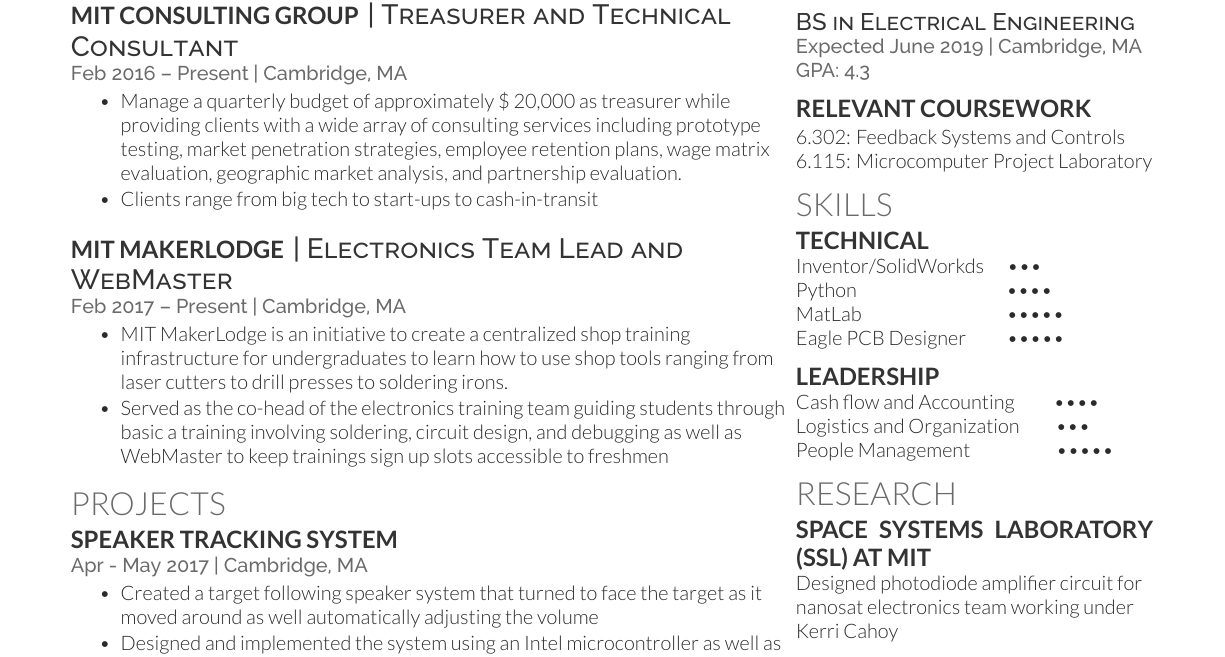
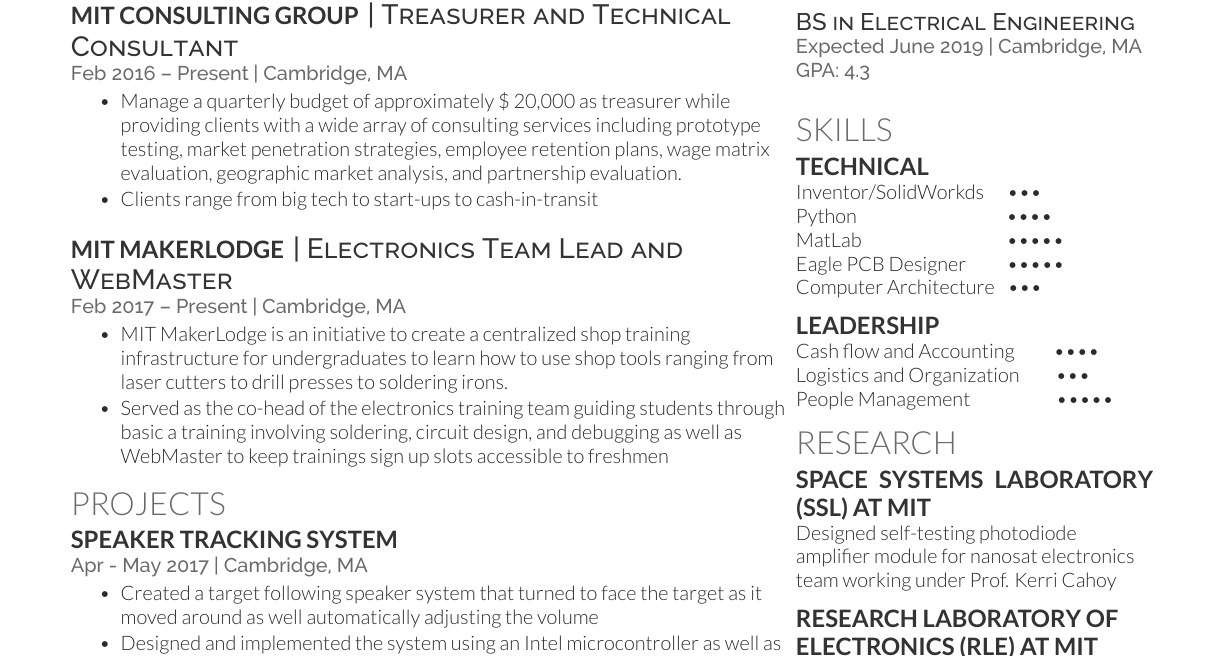
Before and after one commit to aaronwubshet/LaTeX-Resumes, a LaTeX CV (aaron wubshet.tex): part of the page, cut so that both start at the same text. Compiled offline with XeLaTeX.

Commit message:
added computer architecture skill, removed relevant coursework subsection

```diff
--- a/aaron wubshet.tex
+++ b/aaron wubshet.tex
@@ -166,10 +166,10 @@
 \location{Expected June 2019 | Cambridge, MA \\ GPA: 4.3}
 \sectionsep
 
-\subsection{Relevant Coursework \hfill}
-\vspace{.05cm}
-6.302: Feedback Systems and Controls\\
-6.115: Microcomputer Project Laboratory \\
+% \subsection{Relevant Coursework \hfill}
+% \vspace{.05cm}
+% 6.302: Feedback Systems and Controls\\
+% 6.115: Microcomputer Project Laboratory \\
 
 
 
@@ -184,6 +184,7 @@
 Python \hspace{2.5cm} \textbullet \textbullet \textbullet  \textbullet\\
 MatLab \hspace{2.42cm} \textbullet \textbullet \textbullet \textbullet  \textbullet\\
 Eagle PCB Designer \hspace{.58cm} \textbullet \textbullet \textbullet \textbullet  \textbullet \\
+Computer Architecture \hspace{.09cm} \textbullet \textbullet  \textbullet \\
 \sectionsep
 
 \subsection{Leadership}
@@ -194,7 +195,7 @@
 
 \section{Research}
 \subsection{Space Systems Laboratory (SSL) at MIT \hfill}
-Designed photodiode amplifier circuit for nanosat electronics team working under Kerri Cahoy
+Designed self-testing photodiode amplifier module for nanosat electronics team working under Prof. Kerri Cahoy
 \sectionsep
 \subsection{Research Laboratory of \hfill}
 \subsection{Electronics (RLE) at MIT \hfill}
```
Also changed, not shown: aaron wubshet.pdf, 6 other files.
